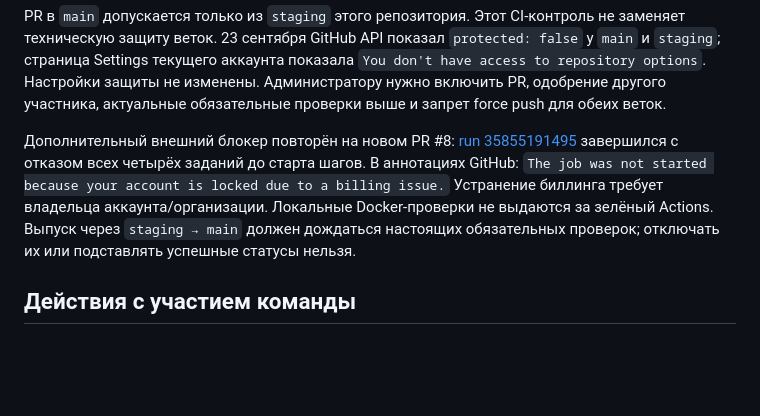
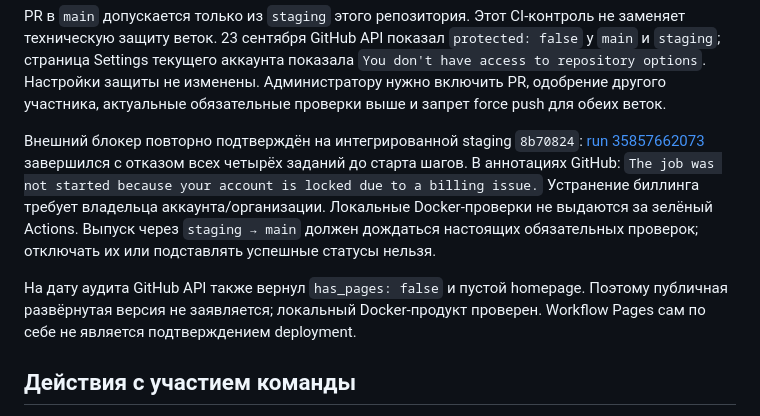
Before and after one commit to BAITC-Hacks/hack-49030f8c-apexflow, a Markdown page: docs/acceptance.md, the part around one of its changes. GitHub-like rendering; blank space fills up the shorter version.

```diff
--- a/docs/acceptance.md
+++ b/docs/acceptance.md
@@ -121,12 +155,17 @@ PR в `main` допускается только из `staging` этого ре
 изменены. Администратору нужно включить PR, одобрение другого участника,
 актуальные обязательные проверки выше и запрет force push для обеих веток.
 
-Дополнительный внешний блокер повторён на новом PR #8: [run 35855191495](https://github.com/BAITC-Hacks/hack-49030f8c-apexflow/actions/runs/35855191495)
+Внешний блокер повторно подтверждён на интегрированной staging `8b70824`:
+[run 35857662073](https://github.com/BAITC-Hacks/hack-49030f8c-apexflow/actions/runs/35857662073)
 завершился с отказом всех четырёх заданий до старта шагов. В аннотациях GitHub: `The job was not started because
 your account is locked due to a billing issue.` Устранение биллинга требует
 владельца аккаунта/организации. Локальные Docker-проверки не выдаются за зелёный
 Actions. Выпуск через `staging → main` должен дождаться настоящих обязательных
 проверок; отключать их или подставлять успешные статусы нельзя.
+
+На дату аудита GitHub API также вернул `has_pages: false` и пустой homepage.
+Поэтому публичная развёрнутая версия не заявляется; локальный Docker-продукт
+проверен. Workflow Pages сам по себе не является подтверждением deployment.
 
 ## Действия с участием команды
 
```
Also changed, not shown: other parts of docs/acceptance.md (+34 -0 lines), docs/data_profile.md (+1 -1 lines), docs/requirements-audit.md (+1 -1 lines).
